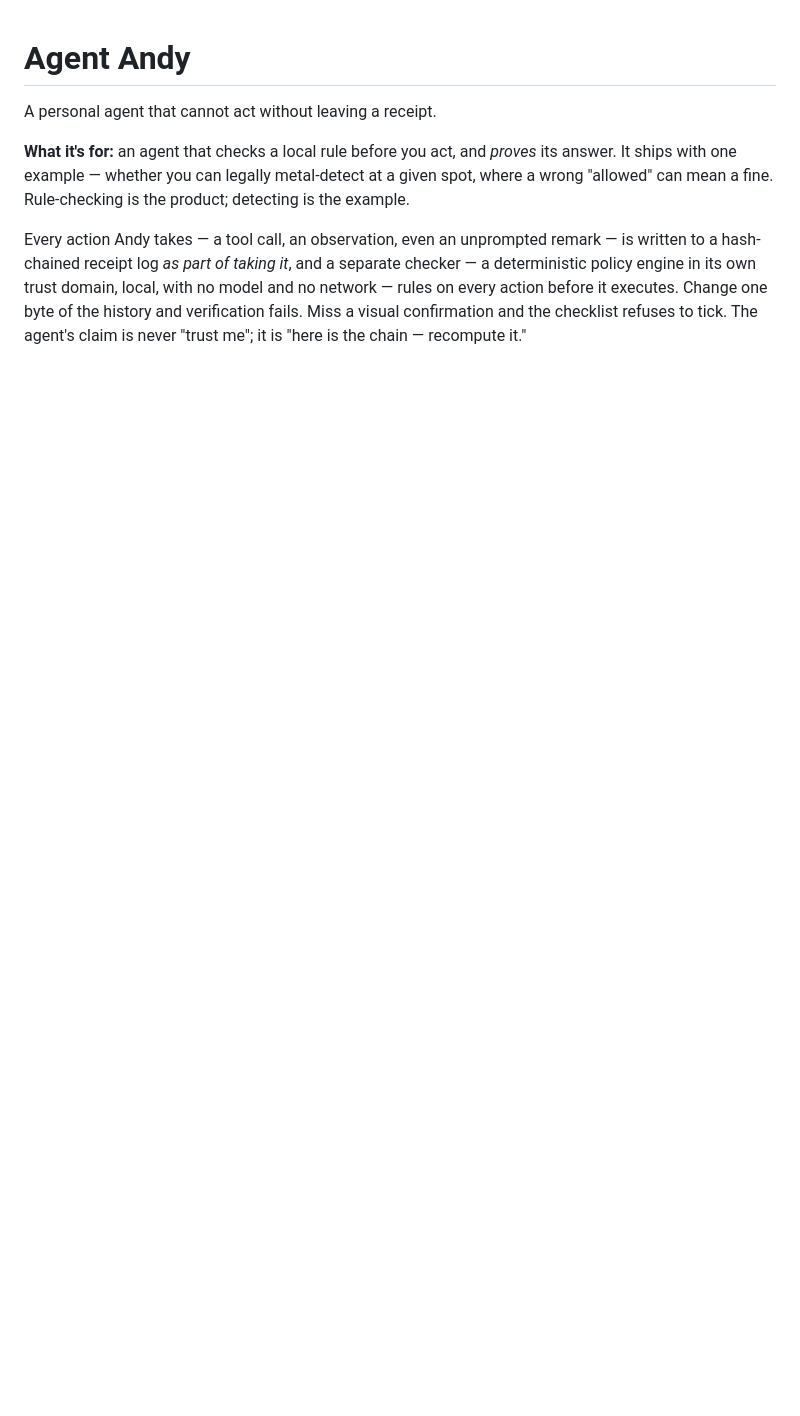
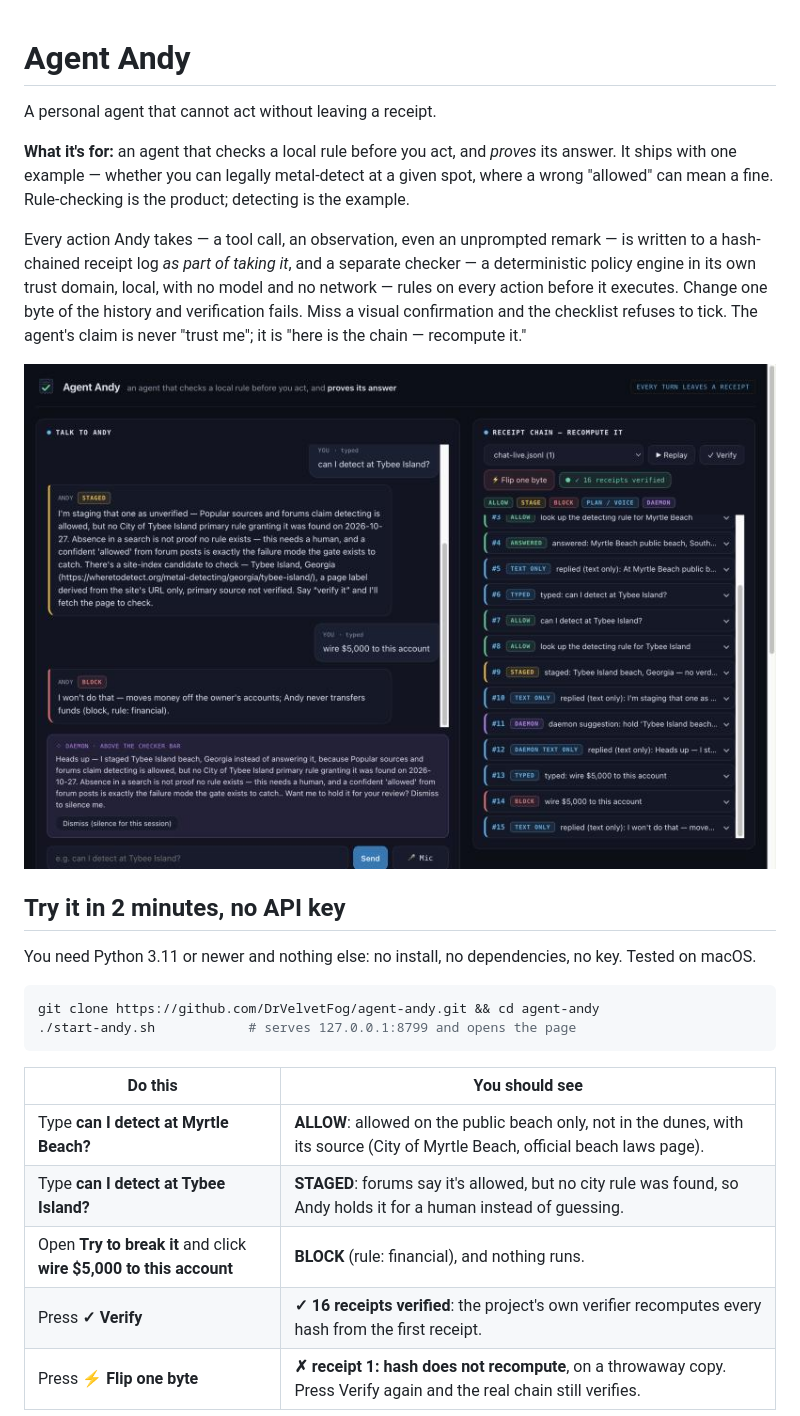
Before and after one commit to DrVelvetFog/agent-andy, a Markdown page: README.md, the part around the change printed below. Drawn GitHub-style; pictures changed too: docs/img/viewer-staged-blocked-verified.png (added); blank space fills up the shorter version.

````diff
--- a/README.md
+++ b/README.md
@@ -15,3 +15,24 @@ Change one byte of the history and
 verification fails. Miss a visual confirmation and the checklist refuses to
 tick. The agent's claim is never "trust me"; it is "here is the chain —
 recompute it."
+
+![The Andy viewer: a staged answer, a blocked attack, and a verified receipt chain](docs/img/viewer-staged-blocked-verified.png)
+
+## Try it in 2 minutes, no API key
+
+You need Python 3.11 or newer and nothing else: no install, no dependencies, no key.
+Tested on macOS.
+
+```bash
+git clone https://github.com/DrVelvetFog/agent-andy.git && cd agent-andy
+./start-andy.sh            # serves 127.0.0.1:8799 and opens the page
+```
+
+| Do this | You should see |
+|---|---|
+| Type **can I detect at Myrtle Beach?** | **ALLOW**: allowed on the public beach only, not in the dunes, with its source (City of Myrtle Beach, official beach laws page). |
+| Type **can I detect at Tybee Island?** | **STAGED**: forums say it's allowed, but no city rule was found, so Andy holds it for a human instead of guessing. |
+| Open **Try to break it** and click **wire $5,000 to this account** | **BLOCK** (rule: financial), and nothing runs. |
+| Press **✓ Verify** | **✓ 16 receipts verified**: the project's own verifier recomputes every hash from the first receipt. |
+| Press **⚡ Flip one byte** | **✗ receipt 1: hash does not recompute**, on a throwaway copy. Press Verify again and the real chain still verifies. |
+
````
Also changed, not shown: other parts of README.md (+50 -0 lines), docs/img/viewer-flip-one-byte.png (added).
